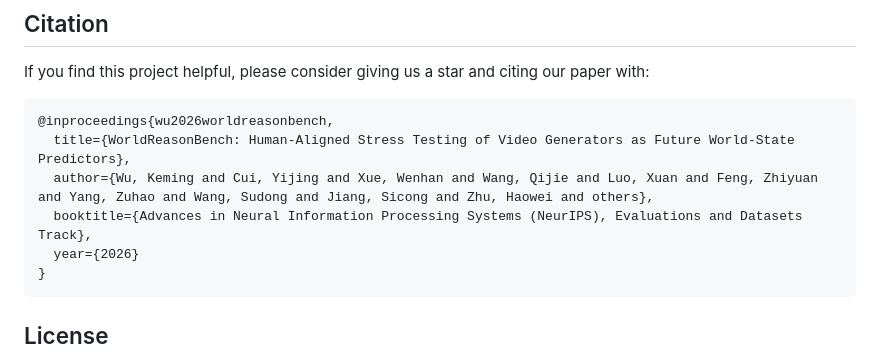
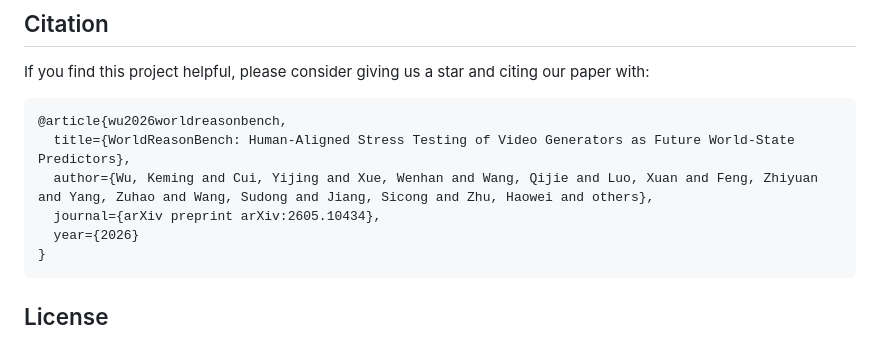
Before and after one commit to UniX-AI-Lab/WorldReasonBench, a Markdown page: README.md, the part around the change. GitHub-like rendering.

Commit message:
Revert citation to arXiv preprint in README.md

````diff
--- a/README.md
+++ b/README.md
@@ -407,10 +407,10 @@ If you find this project helpful, please consider giving us a star and citing
 our paper with:
 
 ```bibtex
-@inproceedings{wu2026worldreasonbench,
+@article{wu2026worldreasonbench,
   title={WorldReasonBench: Human-Aligned Stress Testing of Video Generators as Future World-State Predictors},
   author={Wu, Keming and Cui, Yijing and Xue, Wenhan and Wang, Qijie and Luo, Xuan and Feng, Zhiyuan and Yang, Zuhao and Wang, Sudong and Jiang, Sicong and Zhu, Haowei and others},
-  booktitle={Advances in Neural Information Processing Systems (NeurIPS), Evaluations and Datasets Track},
+  journal={arXiv preprint arXiv:2605.10434},
   year={2026}
 }
 ```
````
